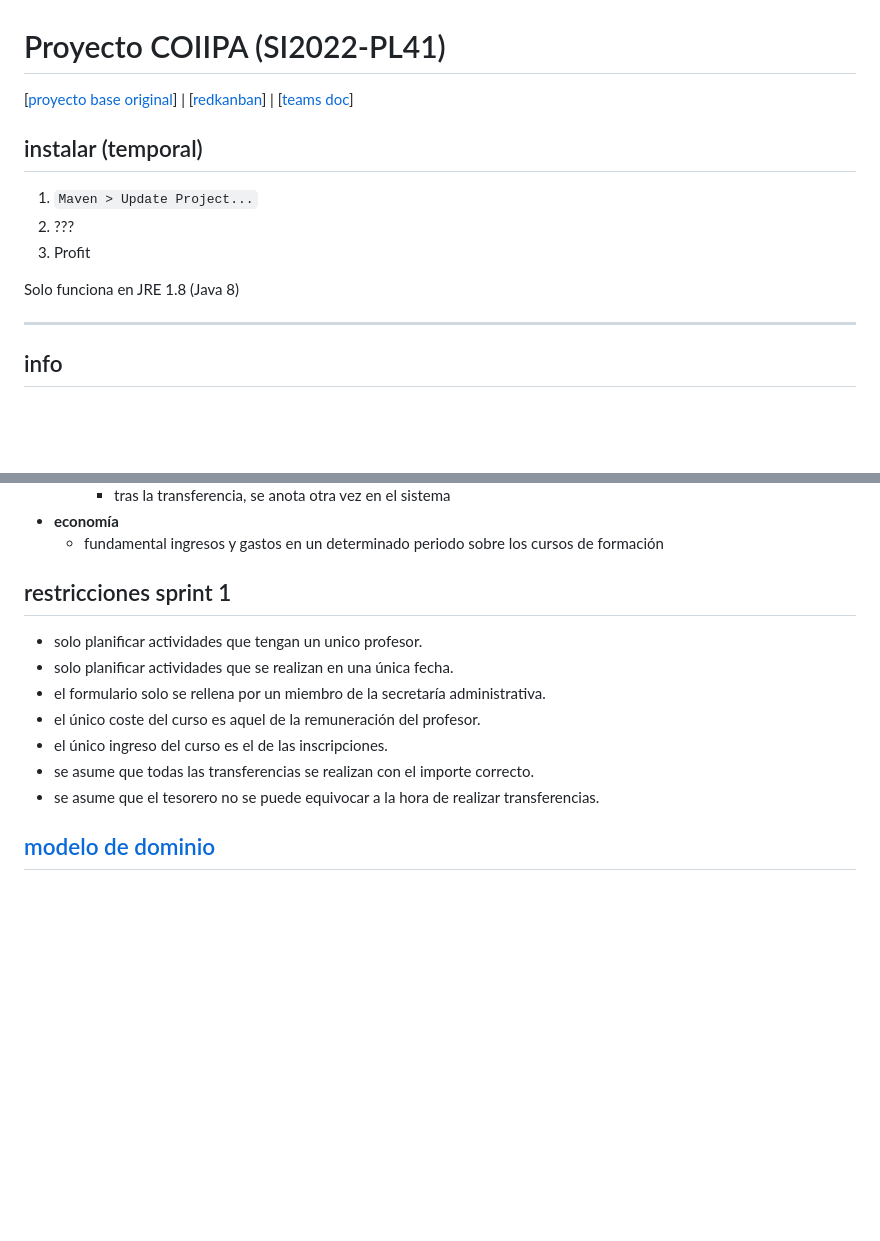
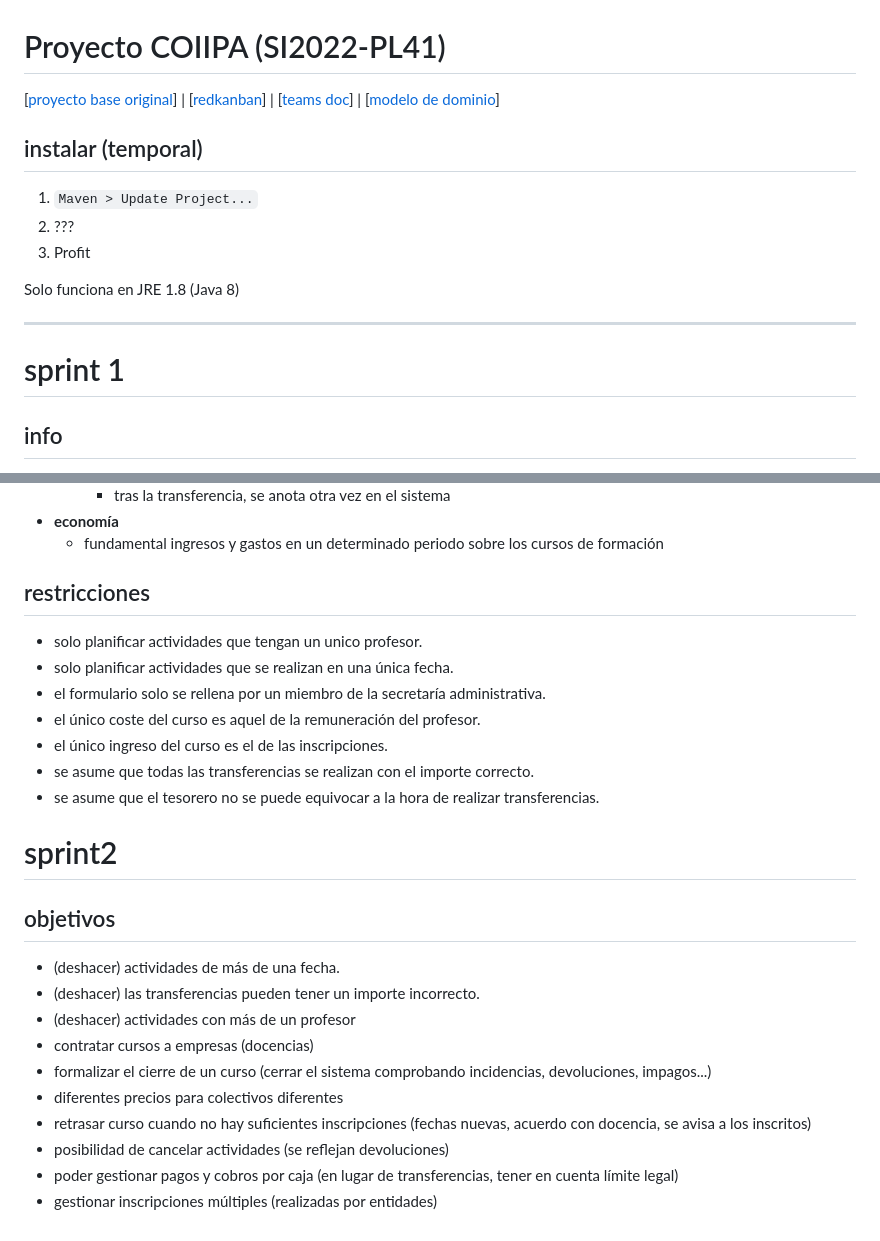
Before and after one commit to miermontoto/SI2022-PL41, a Markdown page: README.md, 2 parts joined by grey strips. GitHub-like rendering; blank space fills up the shorter version.

```diff
--- a/README.md
+++ b/README.md
@@ -1,7 +1,9 @@
 # Proyecto COIIPA (SI2022-PL41)
 \[[proyecto base original](https://github.com/javiertuya/samples-test-dev)\] |
 \[[redkanban](https://in2test.lsi.uniovi.es/redkanban/)\] |
-\[[teams doc](https://unioviedo.sharepoint.com/sites/CV22_SistemasdeInformacinGradoenIngenieraInformticaenTecnolo-SI2022-PL41/Documentos%20compartidos/Forms/AllItems.aspx?id=%2Fsites%2FCV22%5FSistemasdeInformacinGradoenIngenieraInformticaenTecnolo%2DSI2022%2DPL41%2FDocumentos%20compartidos%2FSI2022%2DPL41&p=true&ga=1)\]
+\[[teams doc](https://unioviedo.sharepoint.com/sites/CV22_SistemasdeInformacinGradoenIngenieraInformticaenTecnolo-SI2022-PL41/Documentos%20compartidos/Forms/AllItems.aspx?id=%2Fsites%2FCV22%5FSistemasdeInformacinGradoenIngenieraInformticaenTecnolo%2DSI2022%2DPL41%2FDocumentos%20compartidos%2FSI2022%2DPL41&p=true&ga=1)\] |
+\[[modelo de dominio](src/main/resources/mod_dominio.md)\]
+
 
 ## instalar (temporal)
 1. `Maven > Update Project...`
@@ -12,6 +14,7 @@ Solo funciona en JRE 1.8 (Java 8)
 
 ---
 
+# sprint 1
 ## info
 - Proyecto sobre COIPA, petición por el vicedecano
 - sw para apoyar cursos de formación
@@ -65,7 +68,7 @@ Solo funciona en JRE 1.8 (Java 8)
 - **economía**
 	- fundamental ingresos y gastos en un determinado periodo sobre los cursos de formación
 
-## restricciones sprint 1
+## restricciones
 - solo planificar actividades que tengan un unico profesor.
 - solo planificar actividades que se realizan en una única fecha.
 - el formulario solo se rellena por un miembro de la secretaría administrativa.
@@ -74,4 +77,16 @@ Solo funciona en JRE 1.8 (Java 8)
 - se asume que todas las transferencias se realizan con el importe correcto.
 - se asume que el tesorero no se puede equivocar a la hora de realizar transferencias.
 
-## [modelo de dominio](src/main/resources/mod_dominio.md)
+# sprint2
+
+## objetivos
+- (deshacer) actividades de más de una fecha.
+- (deshacer) las transferencias pueden tener un importe incorrecto.
+- (deshacer) actividades con más de un profesor
+- contratar cursos a empresas (docencias)
+- formalizar el cierre de un curso (cerrar el sistema comprobando incidencias, devoluciones, impagos...)
+- diferentes precios para colectivos diferentes
+- retrasar curso cuando no hay suficientes inscripciones (fechas nuevas, acuerdo con docencia, se avisa a los inscritos)
+- posibilidad de cancelar actividades (se reflejan devoluciones)
+- poder gestionar pagos y cobros por caja (en lugar de transferencias, tener en cuenta límite legal)
+- gestionar inscripciones múltiples (realizadas por entidades)
```
